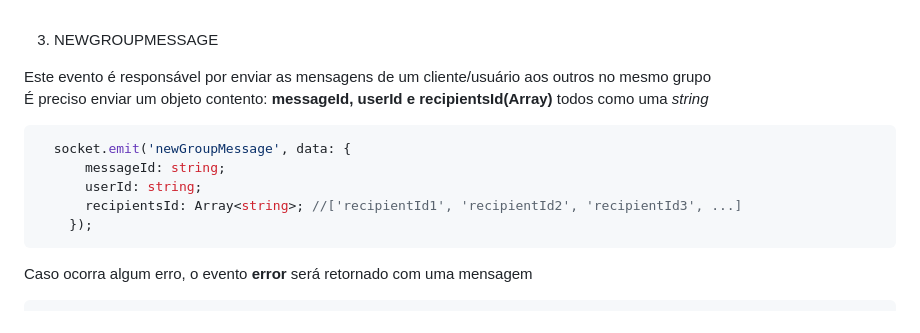
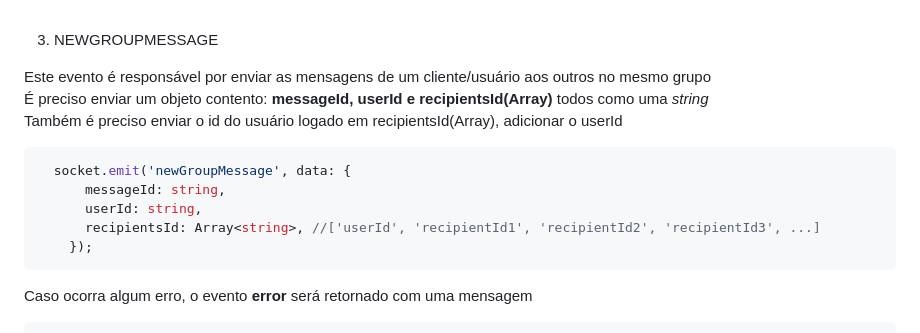
Before and after one commit to bear-system-dev/whyapp-backend, a Markdown page: docs/group-events.md, the part around the change. Drawn GitHub-style.

````diff
--- a/docs/group-events.md
+++ b/docs/group-events.md
@@ -55,12 +55,13 @@ Tudo ocorrendo bem, o usuário será removido daquela sala do grupo:
 3. NEWGROUPMESSAGE
 
 Este evento é responsável por enviar as mensagens de um cliente/usuário aos outros no mesmo grupo<br>
-É preciso enviar um objeto contento: **messageId, userId e recipientsId(Array)** todos como uma *string*
+É preciso enviar um objeto contento: **messageId, userId e recipientsId(Array)** todos como uma *string* <br>
+Também é preciso enviar o id do usuário logado em recipientsId(Array), adicionar o userId
 ```javascript
   socket.emit('newGroupMessage', data: {
-      messageId: string;
-      userId: string;
-      recipientsId: Array<string>; //['recipientId1', 'recipientId2', 'recipientId3', ...]
+      messageId: string,
+      userId: string,
+      recipientsId: Array<string>, //['userId', 'recipientId1', 'recipientId2', 'recipientId3', ...]
     });
 ```
 Caso ocorra algum erro, o evento **error** será retornado com uma mensagem
````
